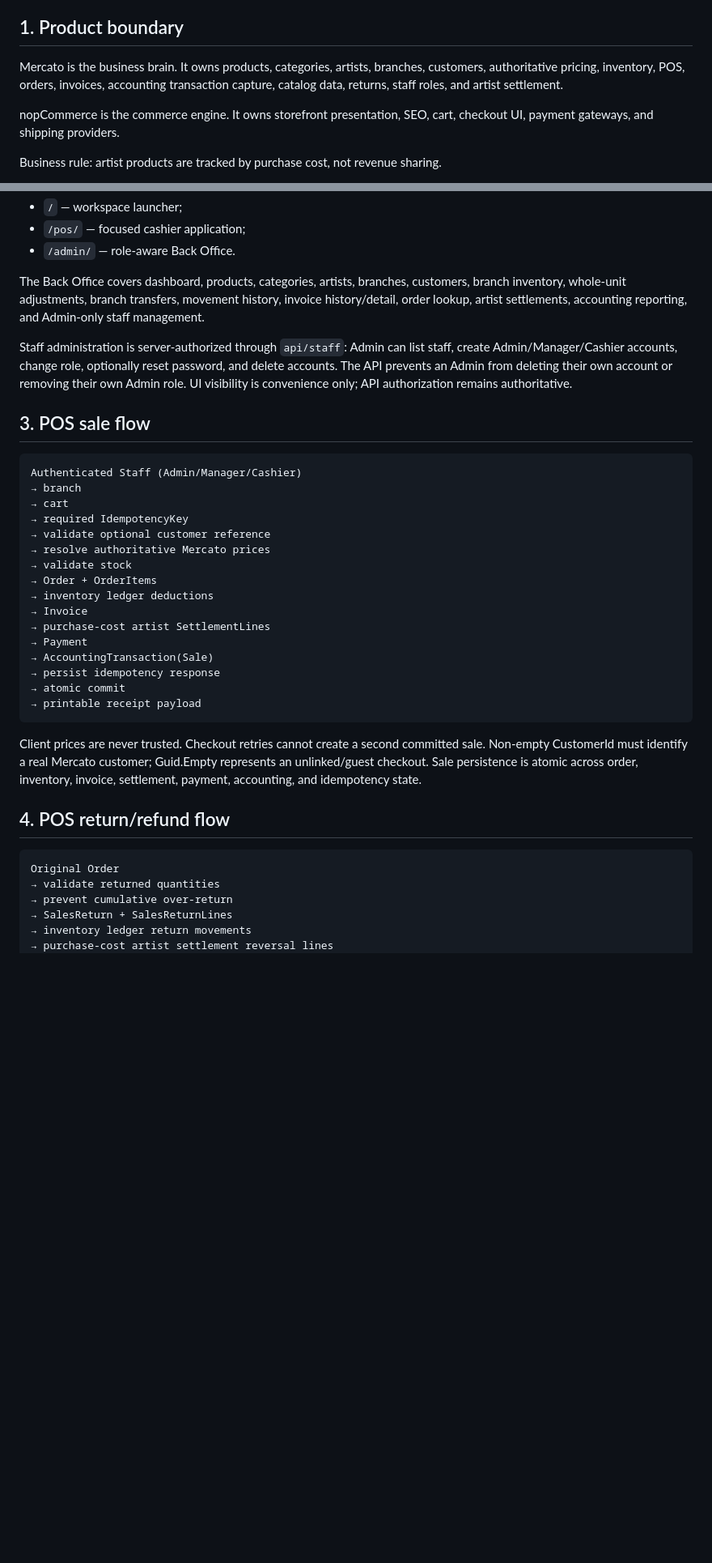
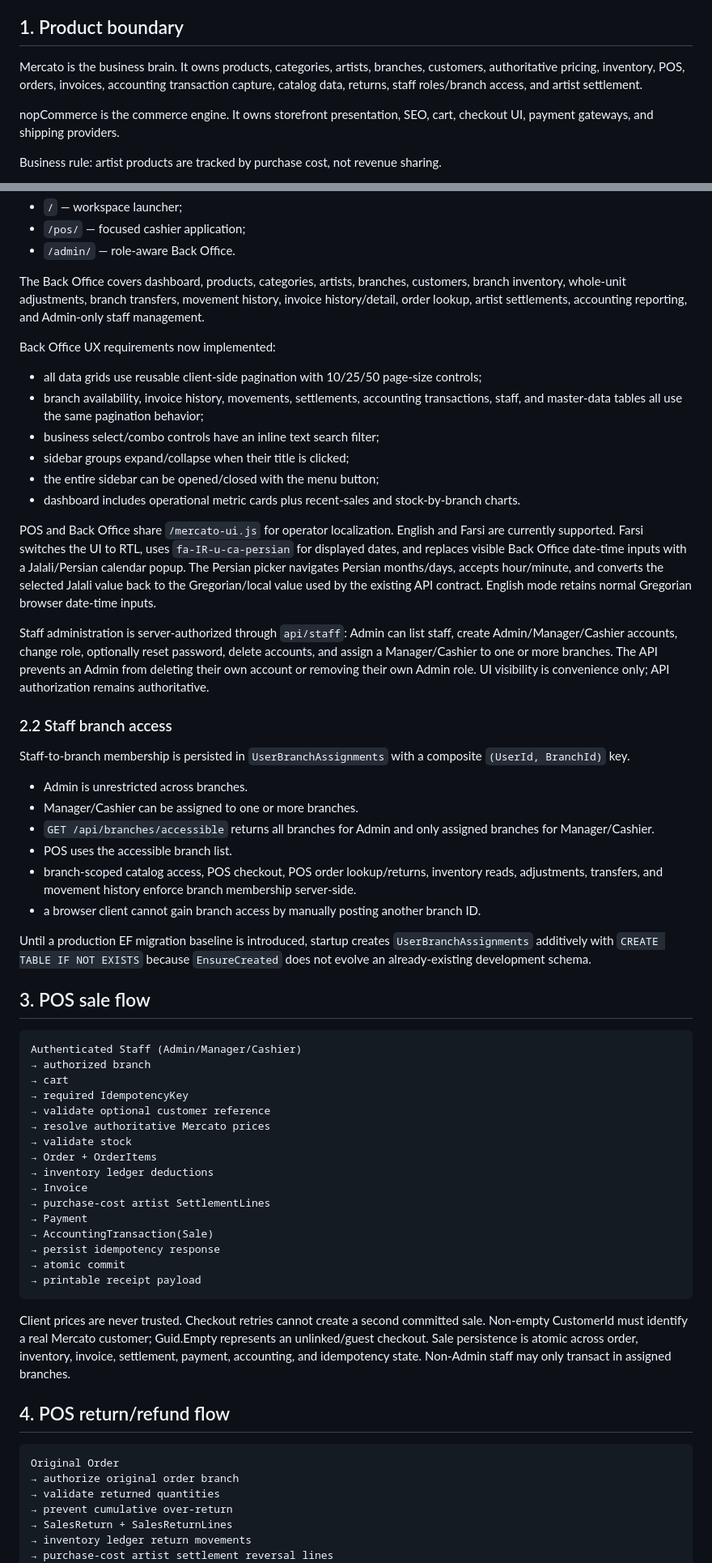
Before and after one commit to ToorajValaee/Mercato.Platform, a Markdown page: docs/Mercato.Platform.Specification.md, 2 parts joined by grey strips. Shown at 81% size. Rendered like a GitHub page; blank space fills up the shorter version.

Commit message:
record multilingual paginated back office milestone

````diff
--- a/docs/Mercato.Platform.Specification.md
+++ b/docs/Mercato.Platform.Specification.md
@@ -5,7 +5,7 @@ Purpose: Source of truth for product requirements, architecture, business rules,
 
 ## 1. Product boundary
 
-Mercato is the business brain. It owns products, categories, artists, branches, customers, authoritative pricing, inventory, POS, orders, invoices, accounting transaction capture, catalog data, returns, staff roles, and artist settlement.
+Mercato is the business brain. It owns products, categories, artists, branches, customers, authoritative pricing, inventory, POS, orders, invoices, accounting transaction capture, catalog data, returns, staff roles/branch access, and artist settlement.
 
 nopCommerce is the commerce engine. It owns storefront presentation, SEO, cart, checkout UI, payment gateways, and shipping providers.
 
@@ -37,13 +37,36 @@ The Mercato API also serves dependency-free operator interfaces from `wwwroot`;
 
 The Back Office covers dashboard, products, categories, artists, branches, customers, branch inventory, whole-unit adjustments, branch transfers, movement history, invoice history/detail, order lookup, artist settlements, accounting reporting, and Admin-only staff management.
 
-Staff administration is server-authorized through `api/staff`: Admin can list staff, create Admin/Manager/Cashier accounts, change role, optionally reset password, and delete accounts. The API prevents an Admin from deleting their own account or removing their own Admin role. UI visibility is convenience only; API authorization remains authoritative.
+Back Office UX requirements now implemented:
+- all data grids use reusable client-side pagination with 10/25/50 page-size controls;
+- branch availability, invoice history, movements, settlements, accounting transactions, staff, and master-data tables all use the same pagination behavior;
+- business select/combo controls have an inline text search filter;
+- sidebar groups expand/collapse when their title is clicked;
+- the entire sidebar can be opened/closed with the menu button;
+- dashboard includes operational metric cards plus recent-sales and stock-by-branch charts.
+
+POS and Back Office share `/mercato-ui.js` for operator localization. English and Farsi are currently supported. Farsi switches the UI to RTL, uses `fa-IR-u-ca-persian` for displayed dates, and replaces visible Back Office date-time inputs with a Jalali/Persian calendar popup. The Persian picker navigates Persian months/days, accepts hour/minute, and converts the selected Jalali value back to the Gregorian/local value used by the existing API contract. English mode retains normal Gregorian browser date-time inputs.
+
+Staff administration is server-authorized through `api/staff`: Admin can list staff, create Admin/Manager/Cashier accounts, change role, optionally reset password, delete accounts, and assign a Manager/Cashier to one or more branches. The API prevents an Admin from deleting their own account or removing their own Admin role. UI visibility is convenience only; API authorization remains authoritative.
+
+### 2.2 Staff branch access
+
+Staff-to-branch membership is persisted in `UserBranchAssignments` with a composite `(UserId, BranchId)` key.
+
+- Admin is unrestricted across branches.
+- Manager/Cashier can be assigned to one or more branches.
+- `GET /api/branches/accessible` returns all branches for Admin and only assigned branches for Manager/Cashier.
+- POS uses the accessible branch list.
+- branch-scoped catalog access, POS checkout, POS order lookup/returns, inventory reads, adjustments, transfers, and movement history enforce branch membership server-side.
+- a browser client cannot gain branch access by manually posting another branch ID.
+
+Until a production EF migration baseline is introduced, startup creates `UserBranchAssignments` additively with `CREATE TABLE IF NOT EXISTS` because `EnsureCreated` does not evolve an already-existing development schema.
 
 ## 3. POS sale flow
 
 ```text
 Authenticated Staff (Admin/Manager/Cashier)
-→ branch
+→ authorized branch
 → cart
 → required IdempotencyKey
 → validate optional customer reference
@@ -60,12 +83,13 @@ Authenticated Staff (Admin/Manager/Cashier)
 → printable receipt payload
 ```
 
-Client prices are never trusted. Checkout retries cannot create a second committed sale. Non-empty CustomerId must identify a real Mercato customer; Guid.Empty represents an unlinked/guest checkout. Sale persistence is atomic across order, inventory, invoice, settlement, payment, accounting, and idempotency state.
+Client prices are never trusted. Checkout retries cannot create a second committed sale. Non-empty CustomerId must identify a real Mercato customer; Guid.Empty represents an unlinked/guest checkout. Sale persistence is atomic across order, inventory, invoice, settlement, payment, accounting, and idempotency state. Non-Admin staff may only transact in assigned branches.
 
 ## 4. POS return/refund flow
 
 ```text
 Original Order
+→ authorize original order branch
 → validate returned quantities
 → prevent cumulative over-return
 → SalesReturn + SalesReturnLines
````
Also changed, not shown: other parts of docs/Mercato.Platform.Specification.md (+27 -8 lines).
